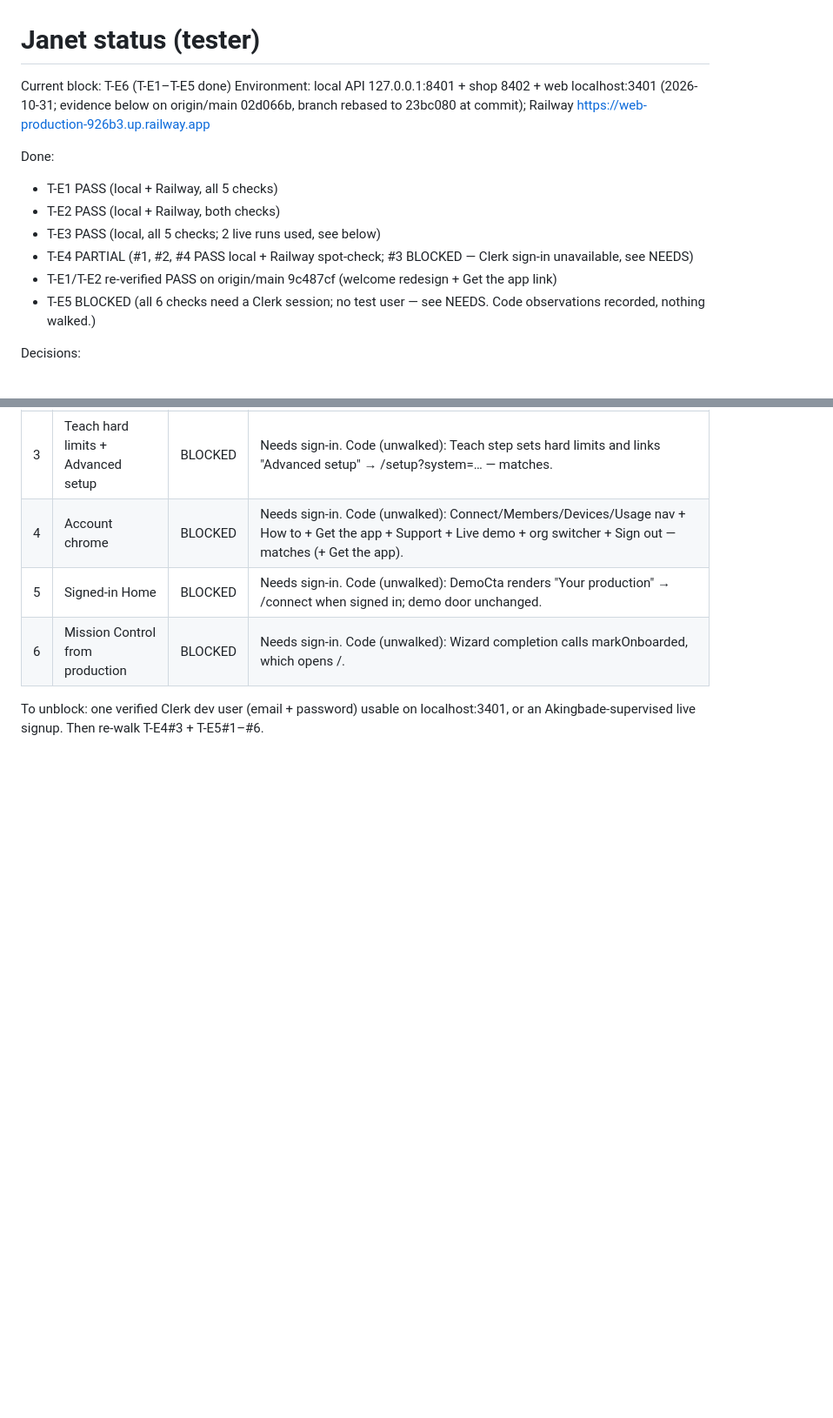
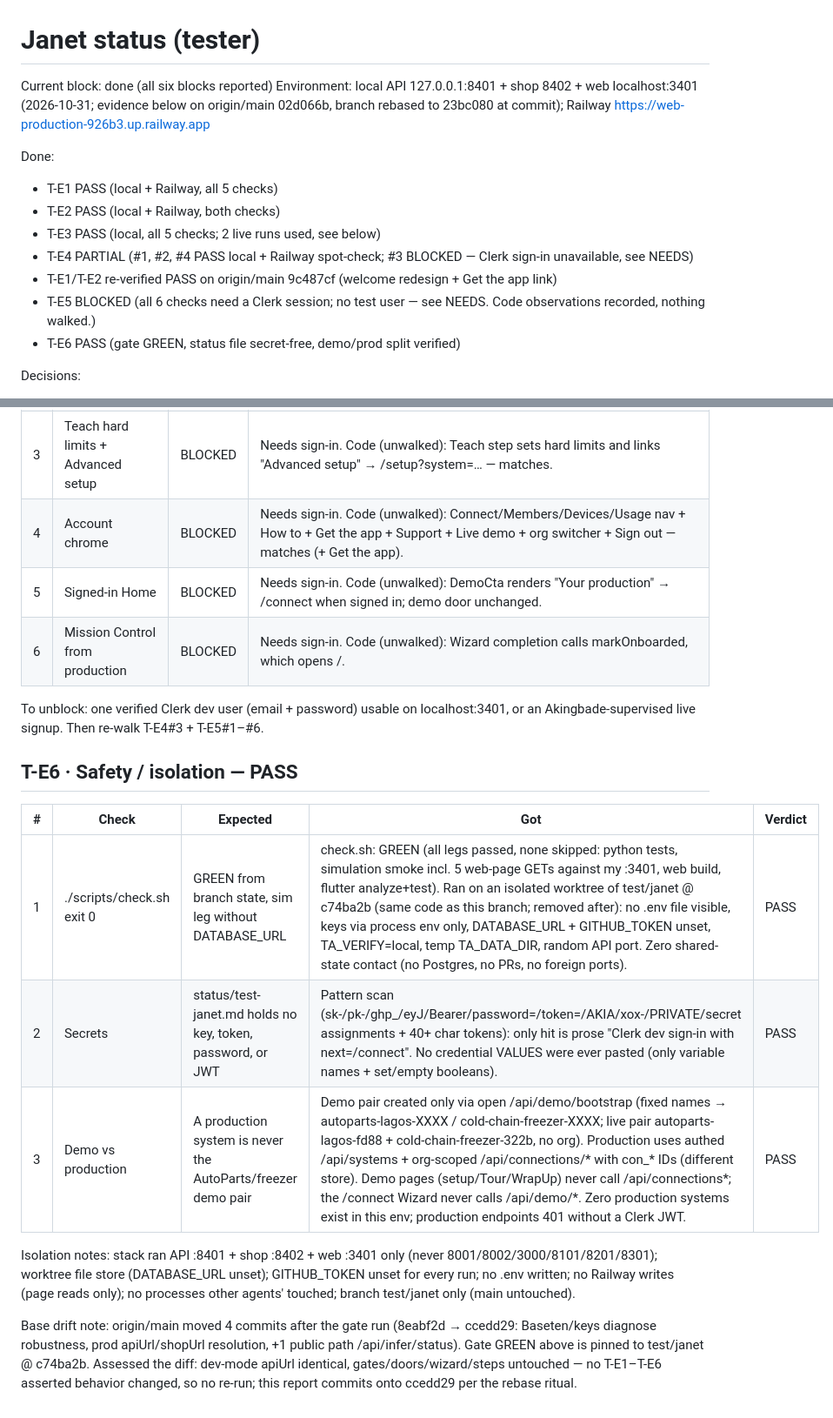
Before and after one commit to maximuskay2/telemetryAgent, a Markdown page: status/test-janet.md, 2 parts joined by grey strips. Shown at 87% size. GitHub-like rendering; blank space fills up the shorter version.

Commit message:
T-E6: safety/isolation — PASS (gate GREEN, no secrets, demo/prod split)

```diff
--- a/status/test-janet.md
+++ b/status/test-janet.md
@@ -1,6 +1,6 @@
 # Janet status (tester)
 
-Current block: T-E6 (T-E1–T-E5 done)
+Current block: done (all six blocks reported)
 Environment: local API 127.0.0.1:8401 + shop 8402 + web localhost:3401 (2026-10-31; evidence below on origin/main 02d066b, branch rebased to 23bc080 at commit); Railway https://web-production-926b3.up.railway.app
 
 Done:
@@ -10,6 +10,7 @@ Done:
 - T-E4 PARTIAL (#1, #2, #4 PASS local + Railway spot-check; #3 BLOCKED — Clerk sign-in unavailable, see NEEDS)
 - T-E1/T-E2 re-verified PASS on origin/main 9c487cf (welcome redesign + Get the app link)
 - T-E5 BLOCKED (all 6 checks need a Clerk session; no test user — see NEEDS. Code observations recorded, nothing walked.)
+- T-E6 PASS (gate GREEN, status file secret-free, demo/prod split verified)
 
 Decisions:
 - Stack runs with DATABASE_URL unset (worktree file store), GITHUB_TOKEN unset (no real PRs from test runs), FRIDGE_STREAM=1, SHOP_PORT=8402, CORS_ORIGIN_REGEX=http://(localhost|127\.0\.0\.1):3401. No .env written; ../telemetry-agent/.env sourced into process env only.
@@ -124,3 +126,15 @@ Per roadmap: cannot sign in → stop, NEEDS filed (see top). No Clerk dev/test s
 | 6 | Mission Control from production | BLOCKED | Needs sign-in. Code (unwalked): Wizard completion calls markOnboarded, which opens /. |
 
 To unblock: one verified Clerk dev user (email + password) usable on localhost:3401, or an Akingbade-supervised live signup. Then re-walk T-E4#3 + T-E5#1–#6.
+
+## T-E6 · Safety / isolation — PASS
+
+| # | Check | Expected | Got | Verdict |
+|---|---|---|---|---|
+| 1 | ./scripts/check.sh exit 0 | GREEN from branch state, sim leg without DATABASE_URL | check.sh: GREEN (all legs passed, none skipped: python tests, simulation smoke incl. 5 web-page GETs against my :3401, web build, flutter analyze+test). Ran on an isolated worktree of test/janet @ c74ba2b (same code as this branch; removed after): no .env file visible, keys via process env only, DATABASE_URL + GITHUB_TOKEN unset, TA_VERIFY=local, temp TA_DATA_DIR, random API port. Zero shared-state contact (no Postgres, no PRs, no foreign ports). | PASS |
+| 2 | Secrets | status/test-janet.md holds no key, token, password, or JWT | Pattern scan (sk-/pk-/ghp_/eyJ/Bearer/password=/token=/AKIA/xox-/PRIVATE/secret assignments + 40+ char tokens): only hit is prose "Clerk dev sign-in with next=/connect". No credential VALUES were ever pasted (only variable names + set/empty booleans). | PASS |
+| 3 | Demo vs production | A production system is never the AutoParts/freezer demo pair | Demo pair created only via open /api/demo/bootstrap (fixed names → autoparts-lagos-XXXX / cold-chain-freezer-XXXX; live pair autoparts-lagos-fd88 + cold-chain-freezer-322b, no org). Production uses authed /api/systems + org-scoped /api/connections/* with con_* IDs (different store). Demo pages (setup/Tour/WrapUp) never call /api/connections*; the /connect Wizard never calls /api/demo/*. Zero production systems exist in this env; production endpoints 401 without a Clerk JWT. | PASS |
+
+Isolation notes: stack ran API :8401 + shop :8402 + web :3401 only (never 8001/8002/3000/8101/8201/8301); worktree file store (DATABASE_URL unset); GITHUB_TOKEN unset for every run; no .env written; no Railway writes (page reads only); no processes other agents' touched; branch test/janet only (main untouched).
+
+Base drift note: origin/main moved 4 commits after the gate run (8eabf2d → ccedd29: Baseten/keys diagnose robustness, prod apiUrl/shopUrl resolution, +1 public path /api/infer/status). Gate GREEN above is pinned to test/janet @ c74ba2b. Assessed the diff: dev-mode apiUrl identical, gates/doors/wizard/steps untouched — no T-E1–T-E6 asserted behavior changed, so no re-run; this report commits onto ccedd29 per the rebase ritual.
```
Also changed, not shown: other parts of status/test-janet.md (+2 -1 lines).
